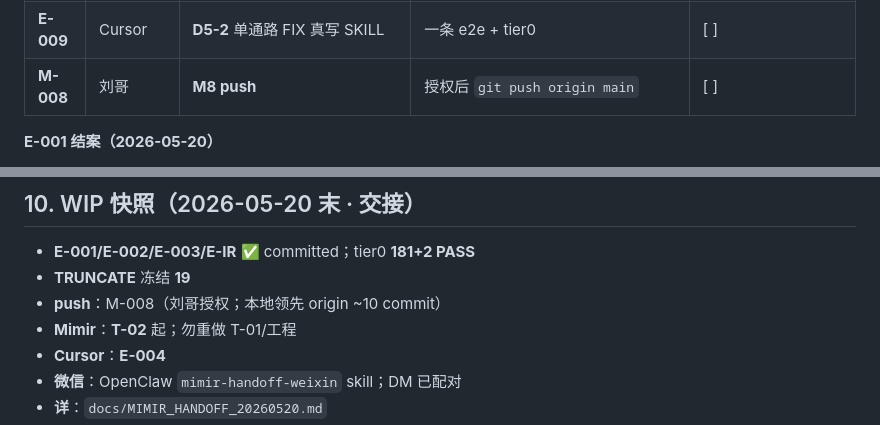
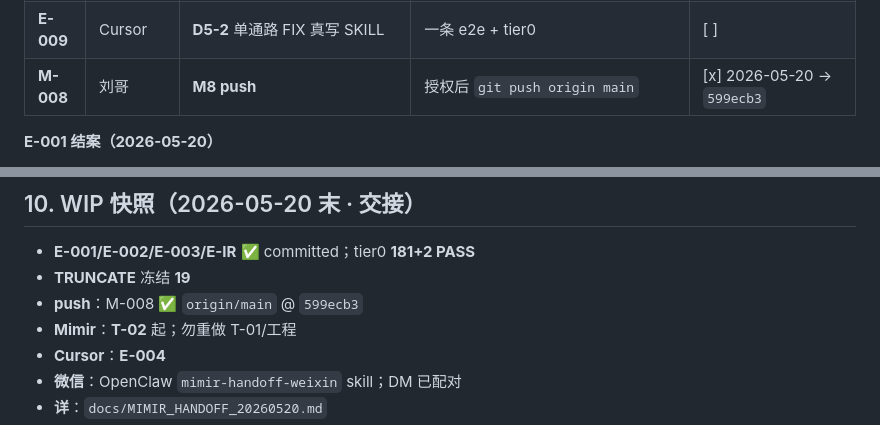
Before and after one commit to Wanxian-Liu/Mimir-Aether, a Markdown page: docs/MIMIR_EXEC_BACKLOG.md, 2 parts joined by grey strips. Rendered like a GitHub page.

Commit message:
docs: mark M-008 push complete after IR handoff
Co-authored-by: Cursor <cursoragent@cursor.com>

```diff
--- a/docs/MIMIR_EXEC_BACKLOG.md
+++ b/docs/MIMIR_EXEC_BACKLOG.md
@@ -45,7 +45,7 @@
 | **E-007** | Cursor | **D5-0 / 0b** 进化安全基线 | recorder 隔离 + skill 路径白名单 | [ ] |
 | **E-008** | Cursor | **D7-2 / D7-3** 删旧 cli + CLI 冒烟测 | grep 无悬挂引用 + 少量 pytest | [ ] |
 | **E-009** | Cursor | **D5-2** 单通路 FIX 真写 SKILL | 一条 e2e + tier0 | [ ] |
-| **M-008** | 刘哥 | **M8 push** | 授权后 `git push origin main` | [ ] |
+| **M-008** | 刘哥 | **M8 push** | 授权后 `git push origin main` | [x] 2026-05-20 → `599ecb3` |
 
 **E-001 结案（2026-05-20）**
 - **根因**：`gateway/health_mixin.py` 拆分时 `should_exit_cleanly` 未成 `@property`，`start_gateway()` 里 `if runner.should_exit_cleanly:` 恒真 → 跳过 `wait_for_shutdown()`，约 2–3s exit 0（非 aiohttp 主因）。
@@ -272,7 +272,7 @@ grep -c 'Level 3 TRUNCATE' ~/.mimiraether/logs/agent.log
 
 - **E-001/E-002/E-003/E-IR** ✅ committed；tier0 **181+2 PASS**
 - **TRUNCATE** 冻结 **19**
-- **push**：M-008（刘哥授权；本地领先 origin ~10 commit）
+- **push**：M-008 ✅ `origin/main` @ `599ecb3`
 - **Mimir**：**T-02** 起；勿重做 T-01/工程
 - **Cursor**：**E-004**
 - **微信**：OpenClaw `mimir-handoff-weixin` skill；DM 已配对
```
Also changed, not shown: other parts of docs/MIMIR_EXEC_BACKLOG.md (+1 -1 lines).
